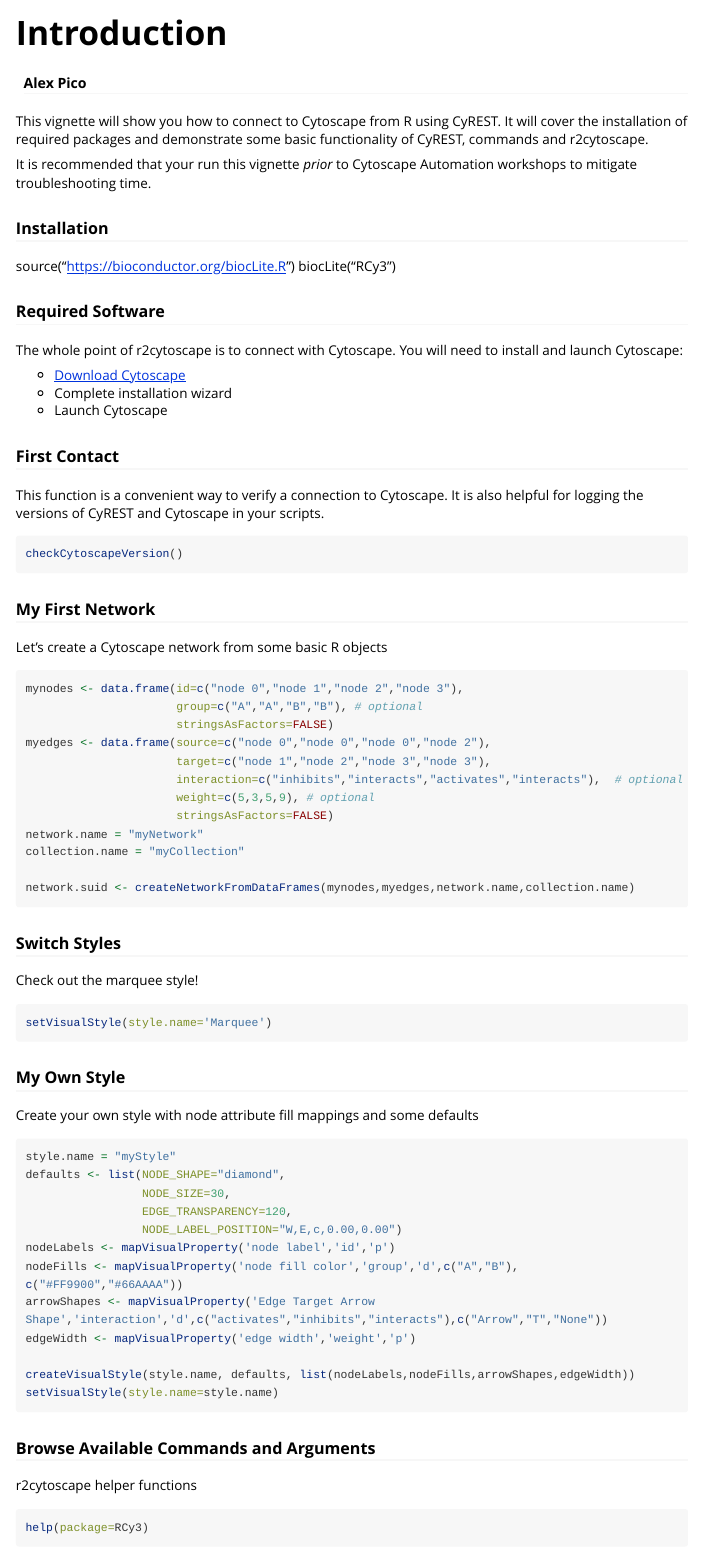
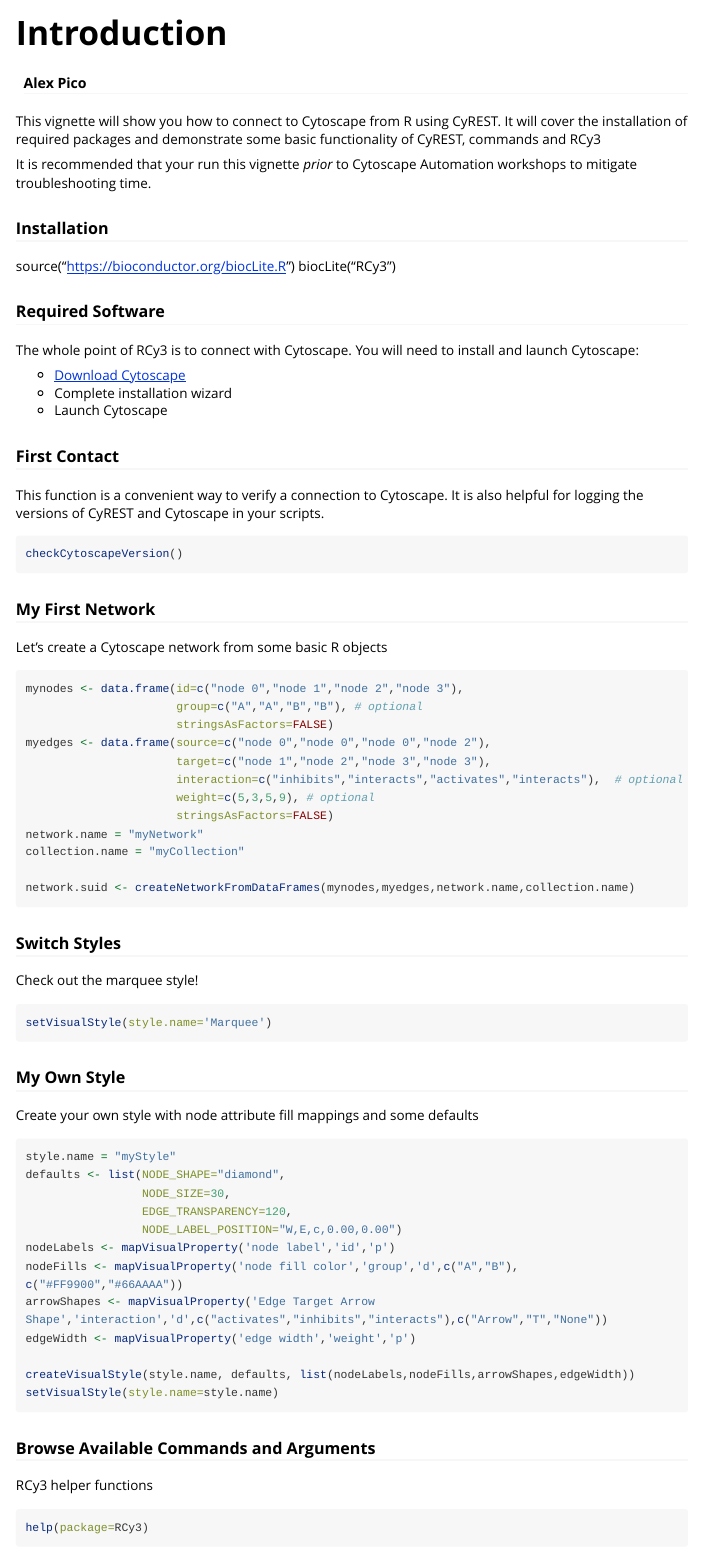
Before and after one commit to cytoscape/RCy3, an R Markdown document (vignettes/introduction.Rmd): the page in a window 1100 px wide, from its top. Rendered offline with R 4.5, knitr and Pandoc, with nearby package versions; long lines of code are wrapped.

Commit message:
udpated references to r2cytoscape

````diff
--- a/vignettes/introduction.Rmd
+++ b/vignettes/introduction.Rmd
@@ -8,7 +8,7 @@
   %\VignetteEncoding{UTF-8}
 ---
 
-This vignette will show you how to connect to Cytoscape from R using CyREST.  It will cover the installation of required packages and demonstrate some basic functionality of CyREST, commands and r2cytoscape.
+This vignette will show you how to connect to Cytoscape from R using CyREST.  It will cover the installation of required packages and demonstrate some basic functionality of CyREST, commands and RCy3
 
 It is recommended that your run this vignette *prior* to Cytoscape Automation workshops to mitigate troubleshooting time.
 
@@ -18,7 +18,7 @@
 
 
 ### Required Software
-The whole point of r2cytoscape is to connect with Cytoscape. You will need to install and launch Cytoscape:
+The whole point of RCy3 is to connect with Cytoscape. You will need to install and launch Cytoscape:
 
 * [Download Cytoscape](http://www.cytoscape.org/download.php)
 * Complete installation wizard
@@ -72,7 +72,7 @@
 ```
 
 ### Browse Available Commands and Arguments
-r2cytoscape helper functions
+RCy3 helper functions
 ```{r, eval=F}
 help(package=RCy3)
 ```
````
Also changed, not shown: vignettes/Importing-data.Rmd (+2 -2 lines).
